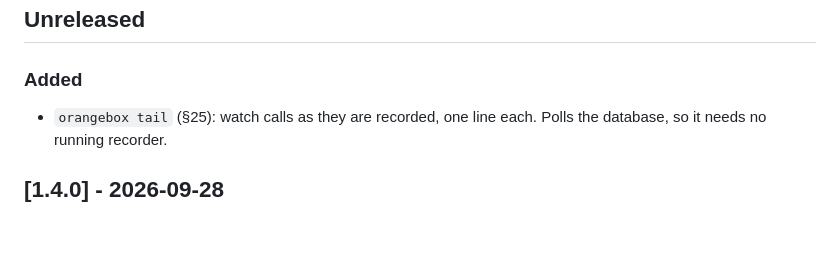
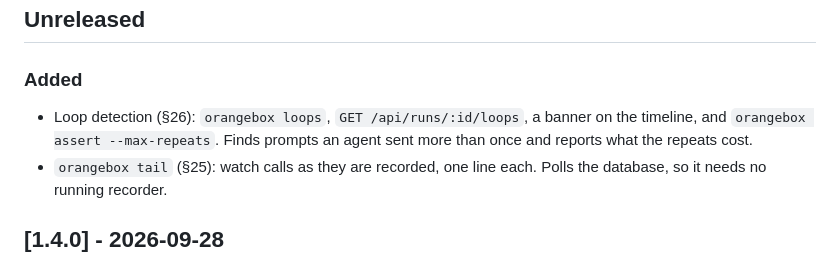
Before and after one commit to EzraStone/orangebox, a Markdown page: CHANGELOG.md, the part around the change. Drawn GitHub-style; blank space fills up the shorter version.

```diff
--- a/CHANGELOG.md
+++ b/CHANGELOG.md
@@ -6,6 +6,7 @@ All notable changes to orangebox are documented here. Versions follow semantic v
 
 ### Added
 
+- Loop detection (§26): `orangebox loops`, `GET /api/runs/:id/loops`, a banner on the timeline, and `orangebox assert --max-repeats`. Finds prompts an agent sent more than once and reports what the repeats cost.
 - `orangebox tail` (§25): watch calls as they are recorded, one line each. Polls the database, so it needs no running recorder.
 
 ## [1.4.0] - 2026-09-28
```
Also changed, not shown: README.md (+33 -1 lines).
